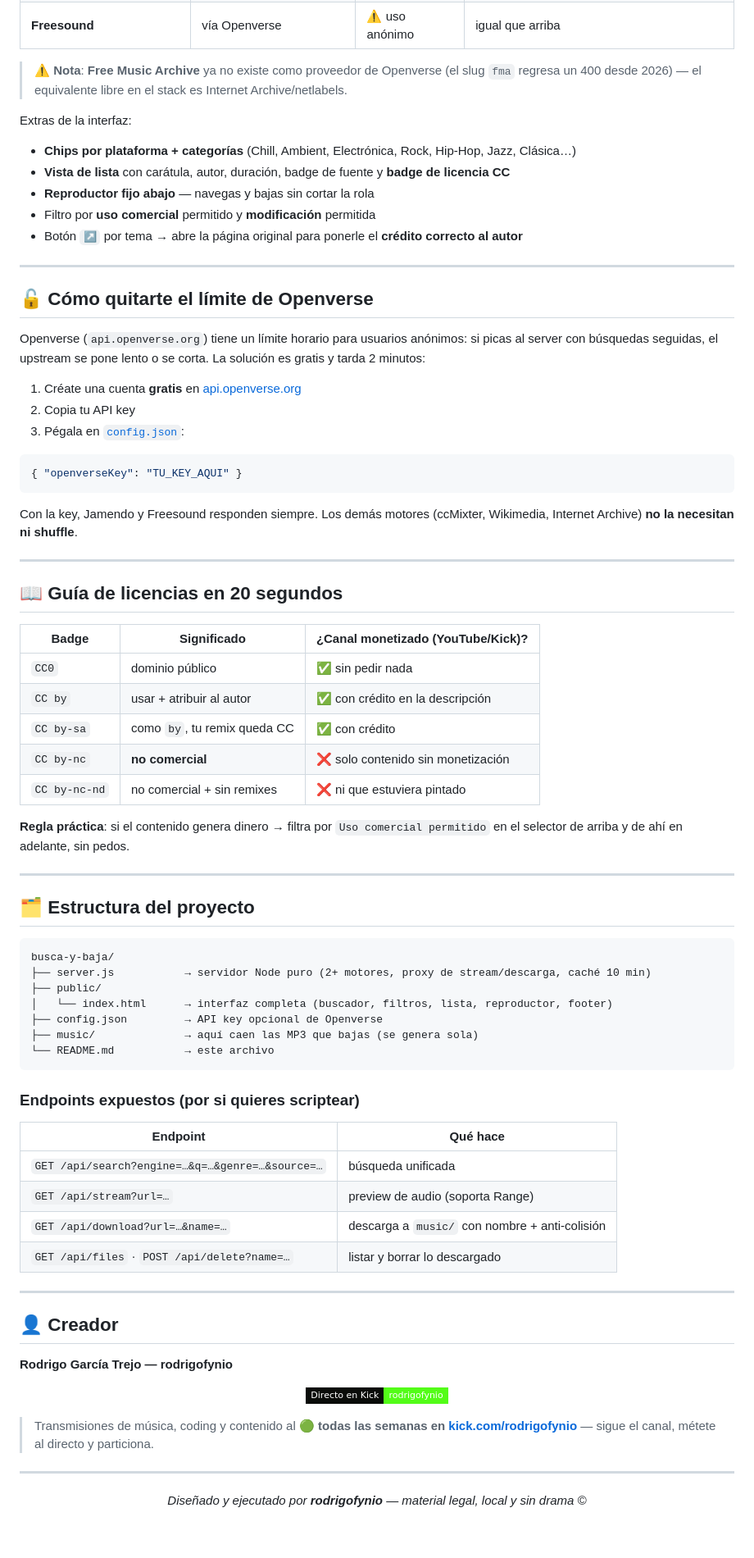
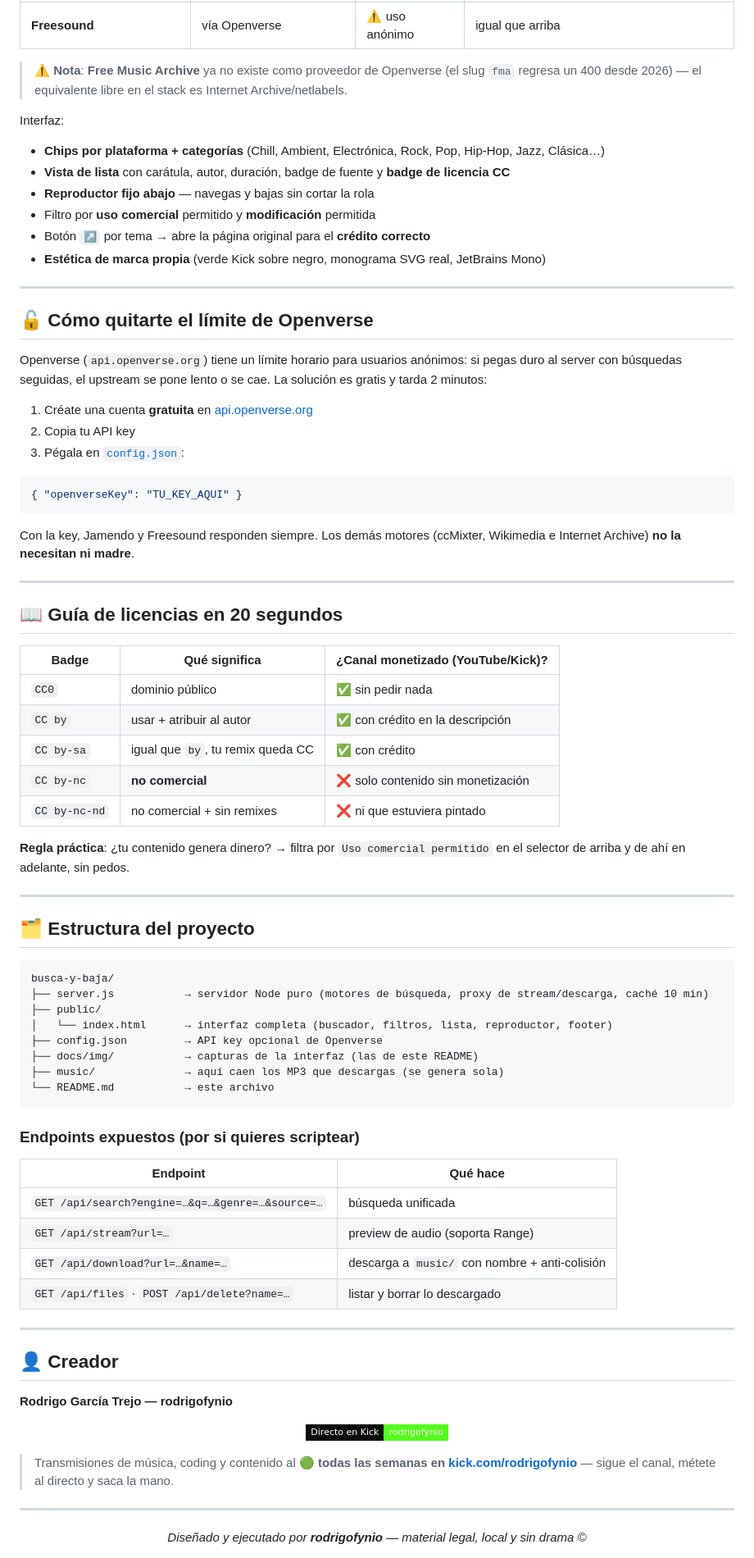
Before and after one commit to fynio/busca-y-baja, a Markdown page: README.md, the part around one of its changes. Shown at 82% size. GitHub-like rendering; badges without logos; blank space fills up the shorter version.

````diff
--- a/README.md
+++ b/README.md
@@ -109,22 +115,23 @@ node server.js
 > ⚠️ **Nota**: **Free Music Archive** ya no existe como proveedor de Openverse (el slug `fma`
 > regresa un 400 desde 2026) — el equivalente libre en el stack es Internet Archive/netlabels.
 
-Extras de la interfaz:
-- **Chips por plataforma + categorías** (Chill, Ambient, Electrónica, Rock, Hip‑Hop, Jazz, Clásica…)
+Interfaz:
+- **Chips por plataforma + categorías** (Chill, Ambient, Electrónica, Rock, Pop, Hip-Hop, Jazz, Clásica…)
 - **Vista de lista** con carátula, autor, duración, badge de fuente y **badge de licencia CC**
 - **Reproductor fijo abajo** — navegas y bajas sin cortar la rola
 - Filtro por **uso comercial** permitido y **modificación** permitida
-- Botón `↗` por tema → abre la página original para ponerle el **crédito correcto al autor**
+- Botón `↗` por tema → abre la página original para el **crédito correcto**
+- **Estética de marca propia** (verde Kick sobre negro, monograma SVG real, JetBrains Mono)
 
 ---
 
 ## 🔓 Cómo quitarte el límite de Openverse
 
-Openverse (`api.openverse.org`) tiene un límite horario para usuarios anónimos: si picas al
-server con búsquedas seguidas, el upstream se pone lento o se corta. La solución es gratis
-y tarda 2 minutos:
+Openverse (`api.openverse.org`) tiene un límite horario para usuarios anónimos: si pegas
+duro al server con búsquedas seguidas, el upstream se pone lento o se cae. La solución es
+gratis y tarda 2 minutos:
 
-1. Créate una cuenta **gratis** en [api.openverse.org](https://api.openverse.org)
+1. Créate una cuenta **gratuita** en [api.openverse.org](https://api.openverse.org)
 2. Copia tu API key
 3. Pégala en [`config.json`](./config.json):
 
@@ -133,21 +140,21 @@ y tarda 2 minutos:
 ```
 
 Con la key, Jamendo y Freesound responden siempre. Los demás motores (ccMixter,
-Wikimedia, Internet Archive) **no la necesitan ni shuffle**.
+Wikimedia e Internet Archive) **no la necesitan ni madre**.
 
 ---
 
 ## 📖 Guía de licencias en 20 segundos
 
-| Badge | Significado | ¿Canal monetizado (YouTube/Kick)? |
+| Badge | Qué significa | ¿Canal monetizado (YouTube/Kick)? |
 |---|---|---|
 | `CC0` | dominio público | ✅ sin pedir nada |
 | `CC by` | usar + atribuir al autor | ✅ con crédito en la descripción |
-| `CC by-sa` | como `by`, tu remix queda CC | ✅ con crédito |
+| `CC by-sa` | igual que `by`, tu remix queda CC | ✅ con crédito |
 | `CC by-nc` | **no comercial** | ❌ solo contenido sin monetización |
 | `CC by-nc-nd` | no comercial + sin remixes | ❌ ni que estuviera pintado |
 
-**Regla práctica**: si el contenido genera dinero → filtra por `Uso comercial permitido`
+**Regla práctica**: ¿tu contenido genera dinero? → filtra por `Uso comercial permitido`
 en el selector de arriba y de ahí en adelante, sin pedos.
 
 ---
@@ -156,11 +163,12 @@ en el selector de arriba y de ahí en adelante, sin pedos.
 
 ```
 busca-y-baja/
-├── server.js           → servidor Node puro (2+ motores, proxy de stream/descarga, caché 10 min)
+├── server.js           → servidor Node puro (motores de búsqueda, proxy de stream/descarga, caché 10 min)
 ├── public/
 │   └── index.html      → interfaz completa (buscador, filtros, lista, reproductor, footer)
 ├── config.json         → API key opcional de Openverse
-├── music/              → aquí caen las MP3 que bajas (se genera sola)
+├── docs/img/           → capturas de la interfaz (las de este README)
+├── music/              → aquí caen los MP3 que descargas (se genera sola)
 └── README.md           → este archivo
 ```
 
@@ -170,7 +178,7 @@ busca-y-baja/
 |---|---|
 | `GET /api/search?engine=…&q=…&genre=…&source=…` | búsqueda unificada |
 | `GET /api/stream?url=…` | preview de audio (soporta Range) |
-| `GET /api/download?url=…&name=…` | descarga a `music/` con nombre + anti‑colisión |
+| `GET /api/download?url=…&name=…` | descarga a `music/` con nombre + anti-colisión |
 | `GET /api/files` · `POST /api/delete?name=…` | listar y borrar lo descargado |
 
 ---
@@ -185,7 +193,7 @@ busca-y-baja/
   </a>
 </p>
 
-> Transmisiones de música, coding y contenido al 🟢 **todas las semanas en [kick.com/rodrigofynio](https://kick.com/rodrigofynio)** — sigue el canal, métete al directo y particiona.
+> Transmisiones de música, coding y contenido al 🟢 **todas las semanas en [kick.com/rodrigofynio](https://kick.com/rodrigofynio)** — sigue el canal, métete al directo y saca la mano.
 
 ---
 
````
Also changed, not shown: other parts of README.md (+58 -52 lines), docs/img/app-full.png (added), docs/img/app-home.png (added), 2 other files.
